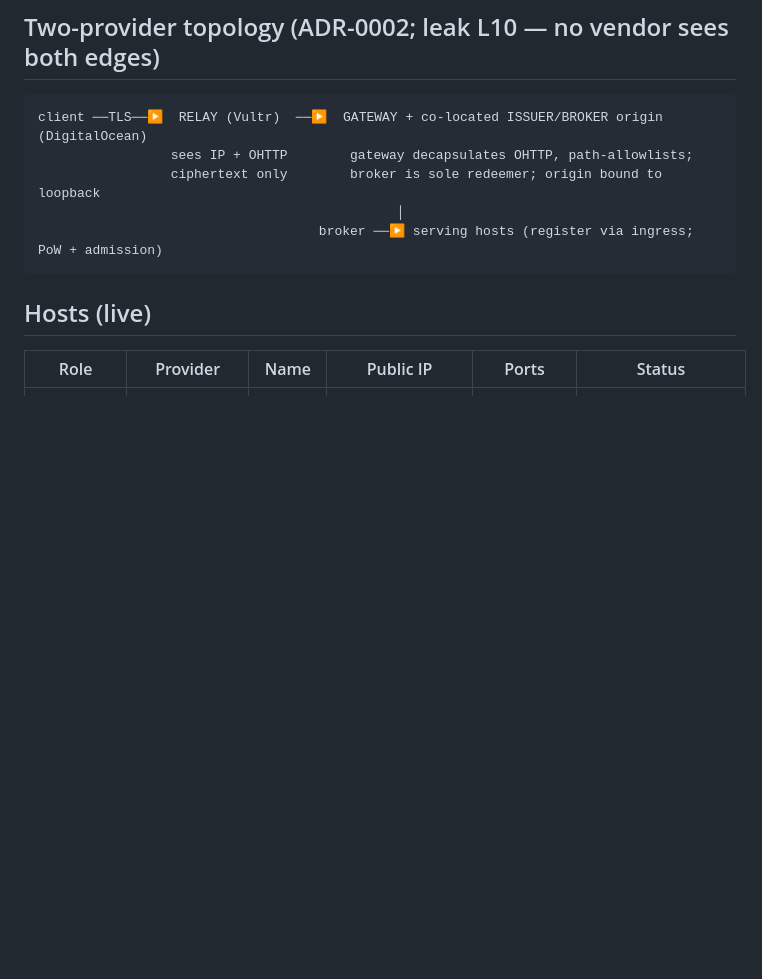
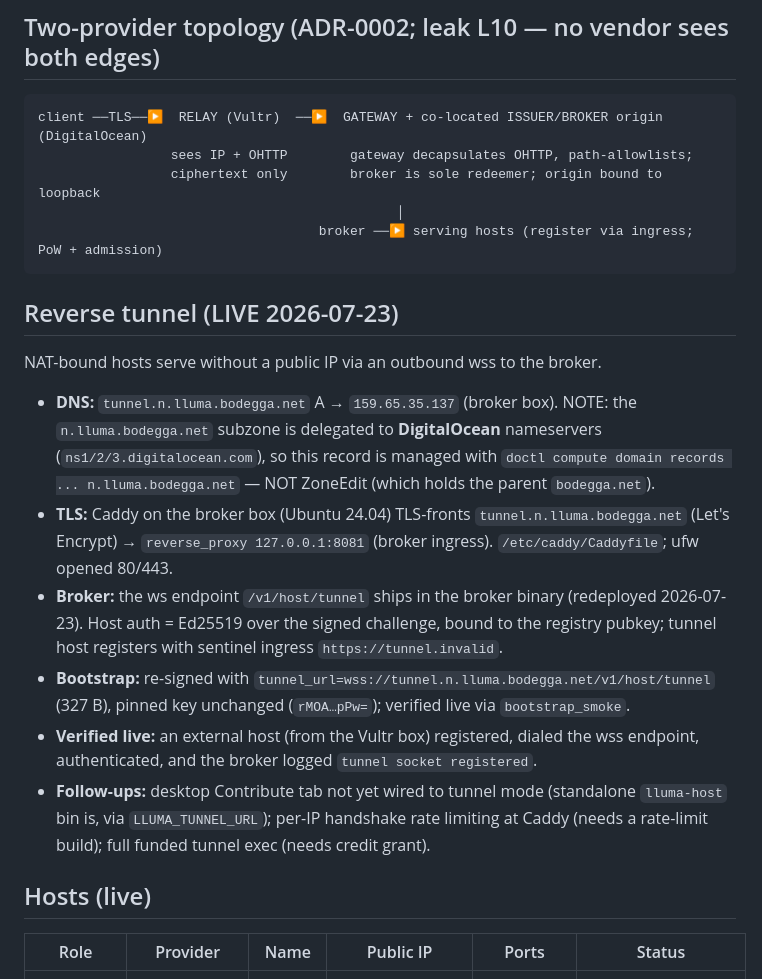
Before and after one commit to bodegga/lluma, a Markdown page: docs/INFRA.md, the part around the change. Rendered like a GitHub page; blank space fills up the shorter version.

Commit message:
docs(infra): record LIVE reverse-tunnel deploy (DNS + Caddy TLS + wss verified)
tunnel.n.lluma.bodegga.net (DO-managed n. subzone) + Caddy Let's Encrypt →
broker ingress; bootstrap re-signed with wss tunnel_url; external-host wss auth +
socket registration verified live. Notes desktop-tunnel-wiring + Caddy rate-limit
follow-ups.

Co-Authored-By: Claude Opus 4.8 (1M context) <noreply@anthropic.com>

````diff
--- a/docs/INFRA.md
+++ b/docs/INFRA.md
@@ -25,6 +25,30 @@ client ──TLS──▶  RELAY (Vultr)  ──▶  GATEWAY + co-located ISSUER
                                               │
                                     broker ──▶ serving hosts (register via ingress; PoW + admission)
 ```
+
+## Reverse tunnel (LIVE 2026-07-23)
+
+NAT-bound hosts serve without a public IP via an outbound wss to the broker.
+
+- **DNS:** `tunnel.n.lluma.bodegga.net` A → `159.65.35.137` (broker box). NOTE: the
+  `n.lluma.bodegga.net` subzone is delegated to **DigitalOcean** nameservers
+  (`ns1/2/3.digitalocean.com`), so this record is managed with `doctl compute
+  domain records ... n.lluma.bodegga.net` — NOT ZoneEdit (which holds the parent
+  `bodegga.net`).
+- **TLS:** Caddy on the broker box (Ubuntu 24.04) TLS-fronts
+  `tunnel.n.lluma.bodegga.net` (Let's Encrypt) → `reverse_proxy 127.0.0.1:8081`
+  (broker ingress). `/etc/caddy/Caddyfile`; ufw opened 80/443.
+- **Broker:** the ws endpoint `/v1/host/tunnel` ships in the broker binary
+  (redeployed 2026-07-23). Host auth = Ed25519 over the signed challenge, bound to
+  the registry pubkey; tunnel host registers with sentinel ingress
+  `https://tunnel.invalid`.
+- **Bootstrap:** re-signed with `tunnel_url=wss://tunnel.n.lluma.bodegga.net/v1/host/tunnel`
+  (327 B), pinned key unchanged (`rMOA…pPw=`); verified live via `bootstrap_smoke`.
+- **Verified live:** an external host (from the Vultr box) registered, dialed the
+  wss endpoint, authenticated, and the broker logged `tunnel socket registered`.
+- **Follow-ups:** desktop Contribute tab not yet wired to tunnel mode (standalone
+  `lluma-host` bin is, via `LLUMA_TUNNEL_URL`); per-IP handshake rate limiting at
+  Caddy (needs a rate-limit build); full funded tunnel exec (needs credit grant).
 
 ## Hosts (live)
 
````
